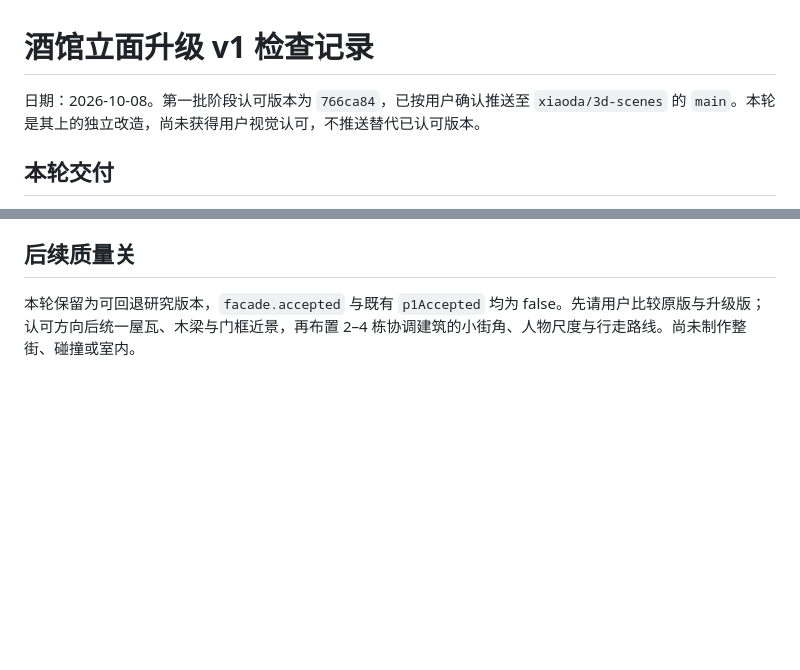
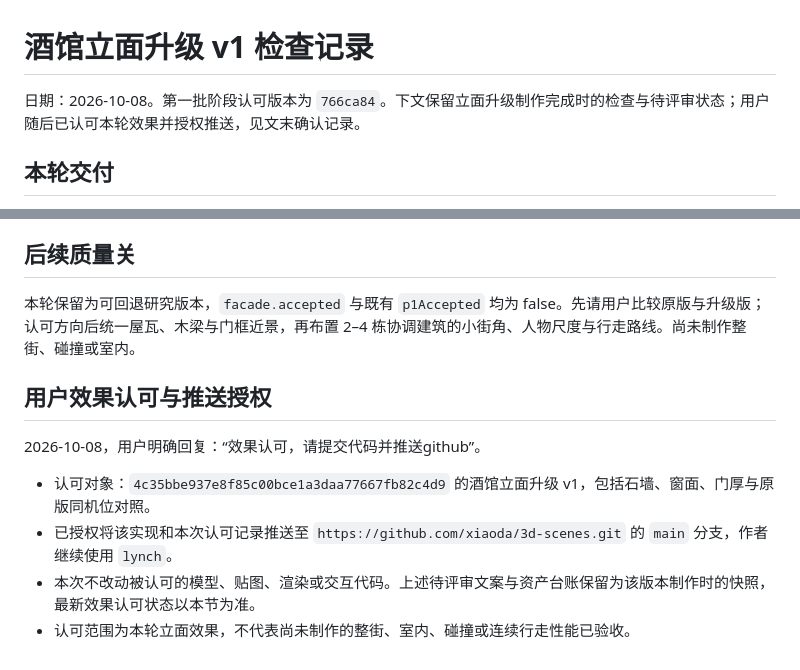
Before and after one commit to xiaoda/3d-scenes, a Markdown page: docs/reviews/2026-10-08-tavern-facade-qa.md, 2 parts joined by grey strips. GitHub-like rendering; blank space fills up the shorter version.

Commit message:
docs: 记录酒馆立面升级效果认可与推送授权

```diff
--- a/docs/reviews/2026-10-08-tavern-facade-qa.md
+++ b/docs/reviews/2026-10-08-tavern-facade-qa.md
@@ -1,6 +1,6 @@
 # 酒馆立面升级 v1 检查记录
 
-日期：2026-10-08。第一批阶段认可版本为 `766ca84`，已按用户确认推送至 `xiaoda/3d-scenes` 的 `main`。本轮是其上的独立改造，尚未获得用户视觉认可，不推送替代已认可版本。
+日期：2026-10-08。第一批阶段认可版本为 `766ca84`。下文保留立面升级制作完成时的检查与待评审状态；用户随后已认可本轮效果并授权推送，见文末确认记录。
 
 ## 本轮交付
 
@@ -48,3 +48,12 @@ Blender 导入 glTF 后多扇门窗共享 mesh data。首次统计未通过（
 ## 后续质量关
 
 本轮保留为可回退研究版本，`facade.accepted` 与既有 `p1Accepted` 均为 false。先请用户比较原版与升级版；认可方向后统一屋瓦、木梁与门框近景，再布置 2–4 栋协调建筑的小街角、人物尺度与行走路线。尚未制作整街、碰撞或室内。
+
+## 用户效果认可与推送授权
+
+2026-10-08，用户明确回复：“效果认可，请提交代码并推送github”。
+
+- 认可对象：`4c35bbe937e8f85c00bce1a3daa77667fb82c4d9` 的酒馆立面升级 v1，包括石墙、窗面、门厚与原版同机位对照。
+- 已授权将该实现和本次认可记录推送至 `https://github.com/xiaoda/3d-scenes.git` 的 `main` 分支，作者继续使用 `lynch`。
+- 本次不改动被认可的模型、贴图、渲染或交互代码。上述待评审文案与资产台账保留为该版本制作时的快照，最新效果认可状态以本节为准。
+- 认可范围为本轮立面效果，不代表尚未制作的整街、室内、碰撞或连续行走性能已验收。
```
Also changed, not shown: README.md (+1 -1 lines).
